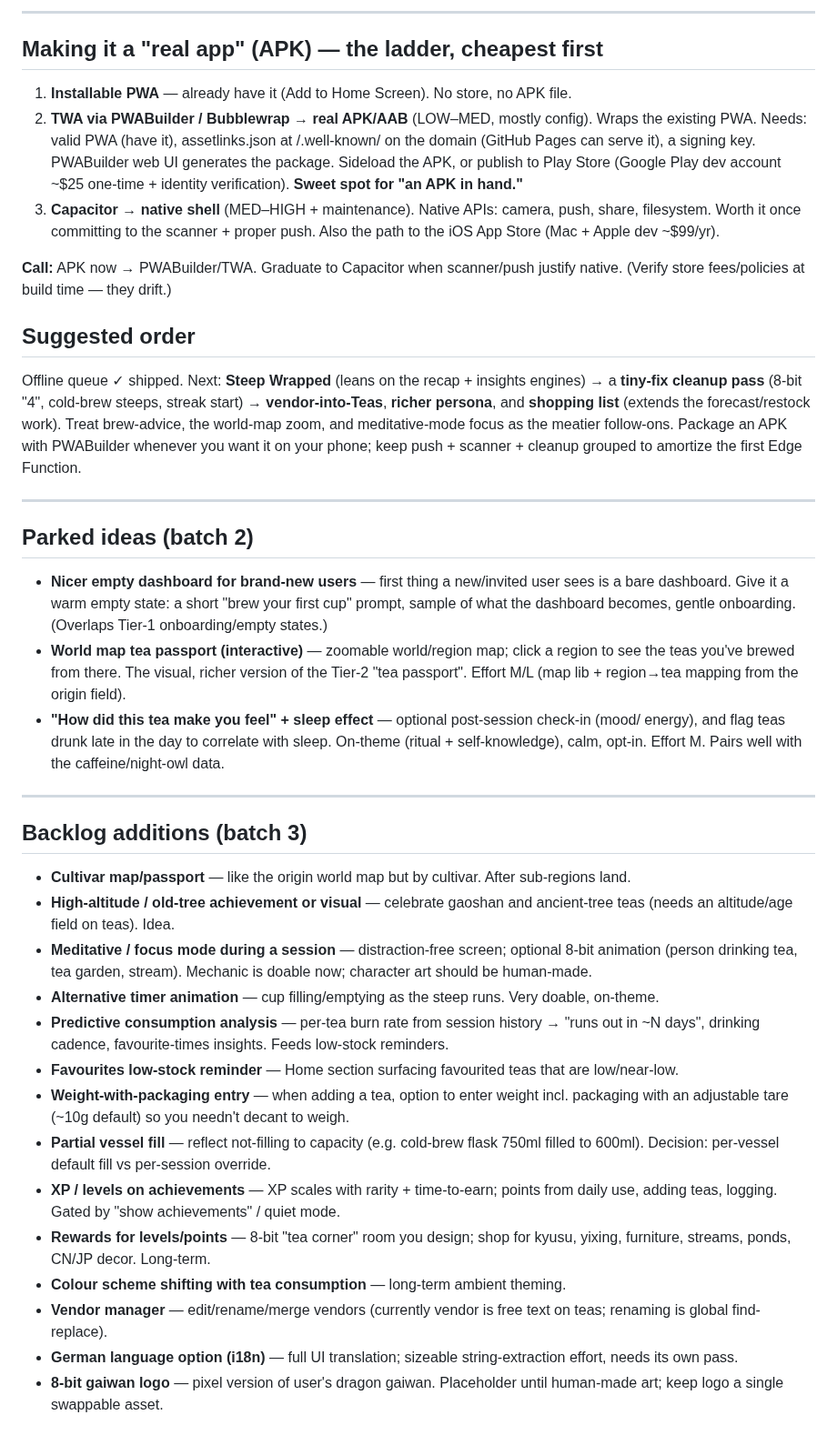
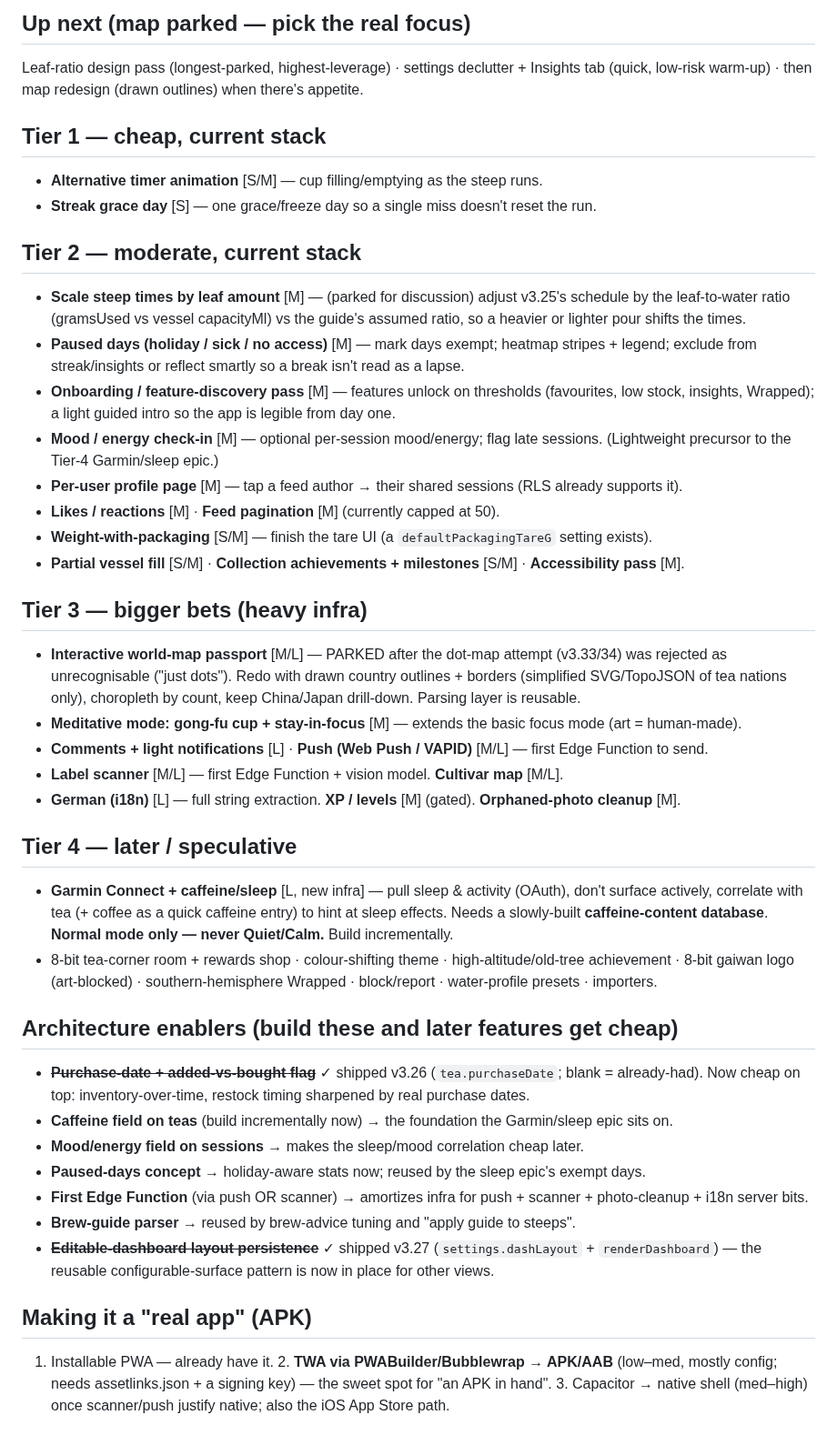
Before and after one commit to Tosinik/steep-tea-log, a Markdown page: ROADMAP-v3-next.md, the part around one of its changes. Shown at 91% size. Drawn GitHub-style.

```diff
--- a/ROADMAP-v3-next.md
+++ b/ROADMAP-v3-next.md
@@ -45,56 +72,56 @@ deeper stats, importers from other trackers.
 
----
+## Up next (map parked — pick the real focus)
+Leaf-ratio design pass (longest-parked, highest-leverage) · settings declutter + Insights tab (quick,
+low-risk warm-up) · then map redesign (drawn outlines) when there's appetite.
 
-## Making it a "real app" (APK) — the ladder, cheapest first
-1. **Installable PWA** — already have it (Add to Home Screen). No store, no APK file.
-2. **TWA via PWABuilder / Bubblewrap → real APK/AAB** (LOW–MED, mostly config). Wraps the
-   existing PWA. Needs: valid PWA (have it), assetlinks.json at /.well-known/ on the domain
-   (GitHub Pages can serve it), a signing key. PWABuilder web UI generates the package.
-   Sideload the APK, or publish to Play Store (Google Play dev account ~$25 one-time +
-   identity verification). **Sweet spot for "an APK in hand."**
-3. **Capacitor → native shell** (MED–HIGH + maintenance). Native APIs: camera, push, share,
-   filesystem. Worth it once committing to the scanner + proper push. Also the path to the
-   iOS App Store (Mac + Apple dev ~$99/yr).
+## Tier 1 — cheap, current stack
+- **Alternative timer animation** [S/M] — cup filling/emptying as the steep runs.
+- **Streak grace day** [S] — one grace/freeze day so a single miss doesn't reset the run.
 
-**Call:** APK now → PWABuilder/TWA. Graduate to Capacitor when scanner/push justify native.
-(Verify store fees/policies at build time — they drift.)
+## Tier 2 — moderate, current stack
+- **Scale steep times by leaf amount** [M] — (parked for discussion) adjust v3.25's schedule by
+  the leaf-to-water ratio (gramsUsed vs vessel capacityMl) vs the guide's assumed ratio, so a
+  heavier or lighter pour shifts the times.
+- **Paused days (holiday / sick / no access)** [M] — mark days exempt; heatmap stripes + legend;
+  exclude from streak/insights or reflect smartly so a break isn't read as a lapse.
+- **Onboarding / feature-discovery pass** [M] — features unlock on thresholds (favourites, low
+  stock, insights, Wrapped); a light guided intro so the app is legible from day one.
+- **Mood / energy check-in** [M] — optional per-session mood/energy; flag late sessions. (Lightweight
+  precursor to the Tier-4 Garmin/sleep epic.)
+- **Per-user profile page** [M] — tap a feed author → their shared sessions (RLS already supports it).
+- **Likes / reactions** [M] · **Feed pagination** [M] (currently capped at 50).
+- **Weight-with-packaging** [S/M] — finish the tare UI (a `defaultPackagingTareG` setting exists).
+- **Partial vessel fill** [S/M] · **Collection achievements + milestones** [S/M] · **Accessibility pass** [M].
 
-## Suggested order
-Offline queue ✓ shipped. Next: **Steep Wrapped** (leans on the recap + insights engines) →
-a **tiny-fix cleanup pass** (8-bit "4", cold-brew steeps, streak start) → **vendor-into-Teas**,
-**richer persona**, and **shopping list** (extends the forecast/restock work). Treat brew-advice,
-the world-map zoom, and meditative-mode focus as the meatier follow-ons. Package an APK with
-PWABuilder whenever you want it on your phone; keep push + scanner + cleanup grouped to amortize
-the first Edge Function.
+## Tier 3 — bigger bets (heavy infra)
+- **Interactive world-map passport** [M/L] — PARKED after the dot-map attempt (v3.33/34) was rejected as
+  unrecognisable ("just dots"). Redo with drawn country outlines + borders (simplified SVG/TopoJSON of tea
+  nations only), choropleth by count, keep China/Japan drill-down. Parsing layer is reusable.
+- **Meditative mode: gong-fu cup + stay-in-focus** [M] — extends the basic focus mode (art = human-made).
+- **Comments + light notifications** [L] · **Push (Web Push / VAPID)** [M/L] — first Edge Function to send.
+- **Label scanner** [M/L] — first Edge Function + vision model. **Cultivar map** [M/L].
+- **German (i18n)** [L] — full string extraction. **XP / levels** [M] (gated). **Orphaned-photo cleanup** [M].
 
----
+## Tier 4 — later / speculative
+- **Garmin Connect + caffeine/sleep** [L, new infra] — pull sleep & activity (OAuth), don't surface
+  actively, correlate with tea (+ coffee as a quick caffeine entry) to hint at sleep effects. Needs a
+  slowly-built **caffeine-content database**. **Normal mode only — never Quiet/Calm.** Build incrementally.
+- 8-bit tea-corner room + rewards shop · colour-shifting theme · high-altitude/old-tree achievement
+  · 8-bit gaiwan logo (art-blocked) · southern-hemisphere Wrapped · block/report · water-profile
+  presets · importers.
 
-## Parked ideas (batch 2)
-- **Nicer empty dashboard for brand-new users** — first thing a new/invited user sees is a
-  bare dashboard. Give it a warm empty state: a short "brew your first cup" prompt, sample
-  of what the dashboard becomes, gentle onboarding. (Overlaps Tier-1 onboarding/empty states.)
-- **World map tea passport (interactive)** — zoomable world/region map; click a region to see
-  the teas you've brewed from there. The visual, richer version of the Tier-2 "tea passport".
-  Effort M/L (map lib + region→tea mapping from the origin field).
-- **"How did this tea make you feel" + sleep effect** — optional post-session check-in (mood/
-  energy), and flag teas drunk late in the day to correlate with sleep. On-theme (ritual +
-  self-knowledge), calm, opt-in. Effort M. Pairs well with the caffeine/night-owl data.
+## Architecture enablers (build these and later features get cheap)
+- ~~**Purchase-date + added-vs-bought flag**~~ ✓ shipped v3.26 (`tea.purchaseDate`; blank = already-had).
+  Now cheap on top: inventory-over-time, restock timing sharpened by real purchase dates.
+- **Caffeine field on teas** (build incrementally now) → the foundation the Garmin/sleep epic sits on.
+- **Mood/energy field on sessions** → makes the sleep/mood correlation cheap later.
+- **Paused-days concept** → holiday-aware stats now; reused by the sleep epic's exempt days.
+- **First Edge Function** (via push OR scanner) → amortizes infra for push + scanner + photo-cleanup + i18n server bits.
+- **Brew-guide parser** → reused by brew-advice tuning and "apply guide to steeps".
+- ~~**Editable-dashboard layout persistence**~~ ✓ shipped v3.27 (`settings.dashLayout` + `renderDashboard`) — the reusable configurable-surface pattern is now in place for other views.
 
----
+## Making it a "real app" (APK)
+1. Installable PWA — already have it. 2. **TWA via PWABuilder/Bubblewrap → APK/AAB** (low–med, mostly
+config; needs assetlinks.json + a signing key) — the sweet spot for "an APK in hand". 3. Capacitor →
+native shell (med–high) once scanner/push justify native; also the iOS App Store path.
 
-## Backlog additions (batch 3)
-- **Cultivar map/passport** — like the origin world map but by cultivar. After sub-regions land.
-- **High-altitude / old-tree achievement or visual** — celebrate gaoshan and ancient-tree teas (needs an altitude/age field on teas). Idea.
-- **Meditative / focus mode during a session** — distraction-free screen; optional 8-bit animation (person drinking tea, tea garden, stream). Mechanic is doable now; character art should be human-made.
-- **Alternative timer animation** — cup filling/emptying as the steep runs. Very doable, on-theme.
-- **Predictive consumption analysis** — per-tea burn rate from session history → "runs out in ~N days", drinking cadence, favourite-times insights. Feeds low-stock reminders.
-- **Favourites low-stock reminder** — Home section surfacing favourited teas that are low/near-low.
-- **Weight-with-packaging entry** — when adding a tea, option to enter weight incl. packaging with an adjustable tare (~10g default) so you needn't decant to weigh.
-- **Partial vessel fill** — reflect not-filling to capacity (e.g. cold-brew flask 750ml filled to 600ml). Decision: per-vessel default fill vs per-session override.
-- **XP / levels on achievements** — XP scales with rarity + time-to-earn; points from daily use, adding teas, logging. Gated by "show achievements" / quiet mode.
-- **Rewards for levels/points** — 8-bit "tea corner" room you design; shop for kyusu, yixing, furniture, streams, ponds, CN/JP decor. Long-term.
-- **Colour scheme shifting with tea consumption** — long-term ambient theming.
-- **Vendor manager** — edit/rename/merge vendors (currently vendor is free text on teas; renaming is global find-replace).
-- **German language option (i18n)** — full UI translation; sizeable string-extraction effort, needs its own pass.
-- **8-bit gaiwan logo** — pixel version of user's dragon gaiwan. Placeholder until human-made art; keep logo a single swappable asset.
-
```
Also changed, not shown: other parts of ROADMAP-v3-next.md (+68 -72 lines), CHANGELOG.md (+17 -11 lines), STATE.md (added, +104 -0 lines).
